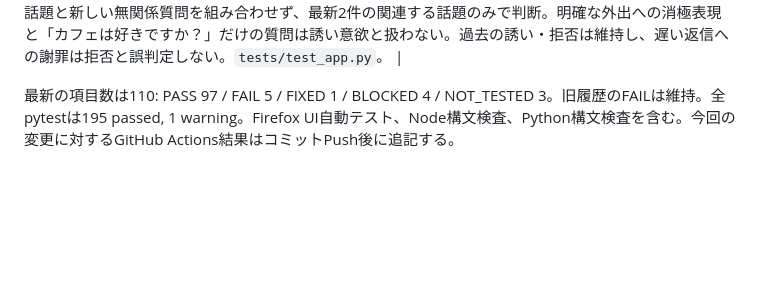
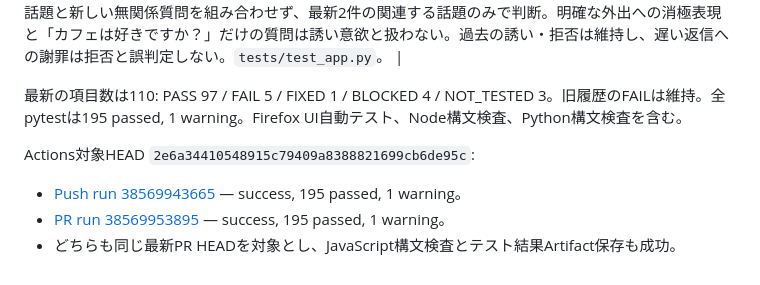
Before and after one commit to kenkyu0909/aichatapp, a Markdown page: docs/verification/TEST_MATRIX.md, the part around the change. Drawn GitHub-style; blank space fills up the shorter version.

```diff
--- a/docs/verification/TEST_MATRIX.md
+++ b/docs/verification/TEST_MATRIX.md
@@ -247,4 +247,10 @@ T57実装commit `d5513f620b55758cc1a22957d431f61d1a4233ec` のGitHub Actions: [P
 | T109 | カレー根拠の項目結び付け・カフェ嗜好の極性 | FastAPI候補検証のpytest | PASS | 本に関する「よく/最近」をカレー頻度・経験の根拠にしない。「落ち着いた雰囲気よりにぎやかな店が好き」から落ち着いた店好きとは生成しない。`tests/test_app.py`。 |
 | T110 | 誘い機会の話題一貫性と拒否判定 | 会話履歴関数テスト・Gemini SDKモックpytest | PASS | 古いカフェ話題と新しい無関係質問を組み合わせず、最新2件の関連する話題のみで判断。明確な外出への消極表現と「カフェは好きですか？」だけの質問は誘い意欲と扱わない。過去の誘い・拒否は維持し、遅い返信への謝罪は拒否と誤判定しない。`tests/test_app.py`。 |
 
-最新の項目数は110: PASS 97 / FAIL 5 / FIXED 1 / BLOCKED 4 / NOT_TESTED 3。旧履歴のFAILは維持。全pytestは195 passed, 1 warning。Firefox UI自動テスト、Node構文検査、Python構文検査を含む。今回の変更に対するGitHub Actions結果はコミットPush後に追記する。
+最新の項目数は110: PASS 97 / FAIL 5 / FIXED 1 / BLOCKED 4 / NOT_TESTED 3。旧履歴のFAILは維持。全pytestは195 passed, 1 warning。Firefox UI自動テスト、Node構文検査、Python構文検査を含む。
+
+Actions対象HEAD `2e6a34410548915c79409a8388821699cb6de95c`:
+
+- [Push run 38569943665](https://github.com/kenkyu0909/aichatapp/actions/runs/38569943665) — success, 195 passed, 1 warning。
+- [PR run 38569953895](https://github.com/kenkyu0909/aichatapp/actions/runs/38569953895) — success, 195 passed, 1 warning。
+- どちらも同じ最新PR HEADを対象とし、JavaScript構文検査とテスト結果Artifact保存も成功。
```
Also changed, not shown: docs/verification/FINAL_REPORT.md (+6 -4 lines), docs/verification/PROGRESS.md (+8 -0 lines).
